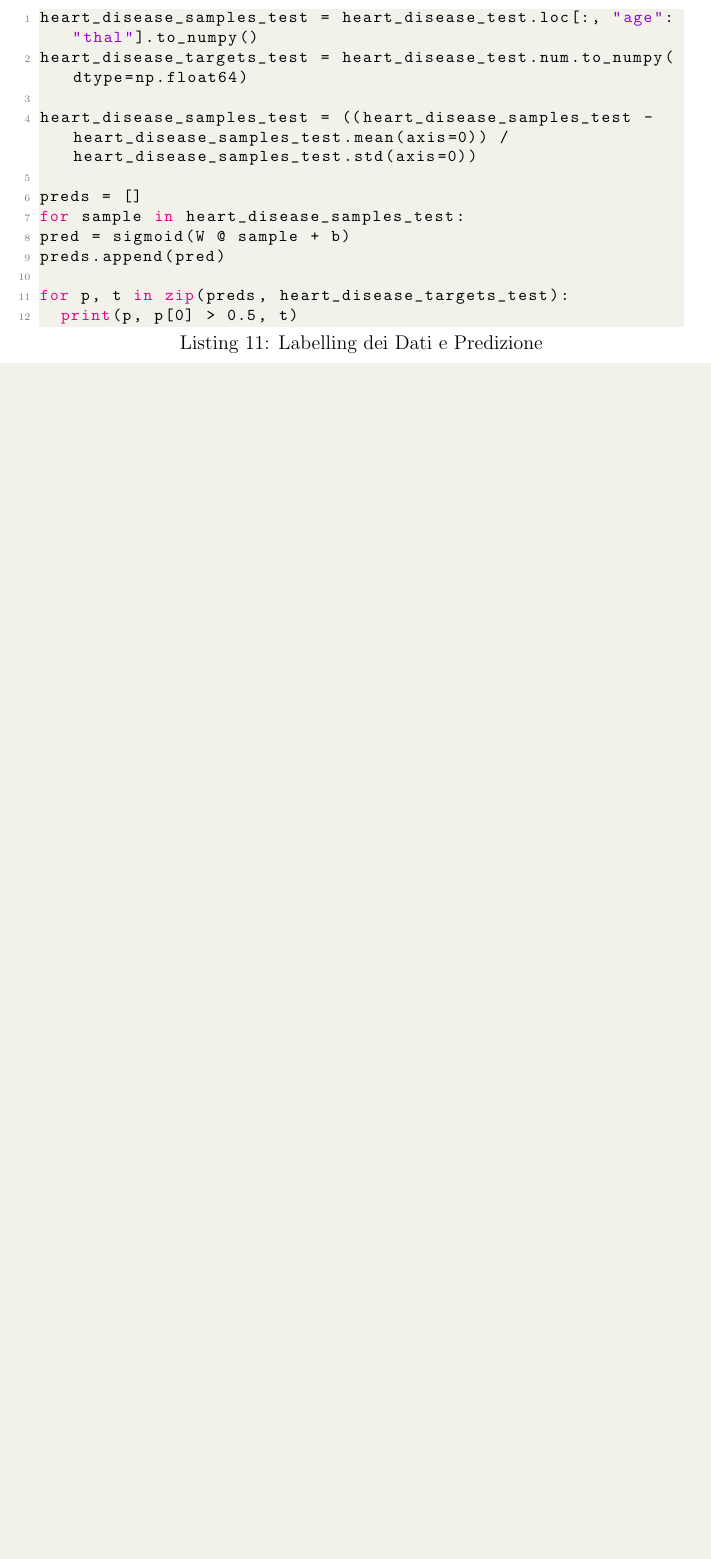
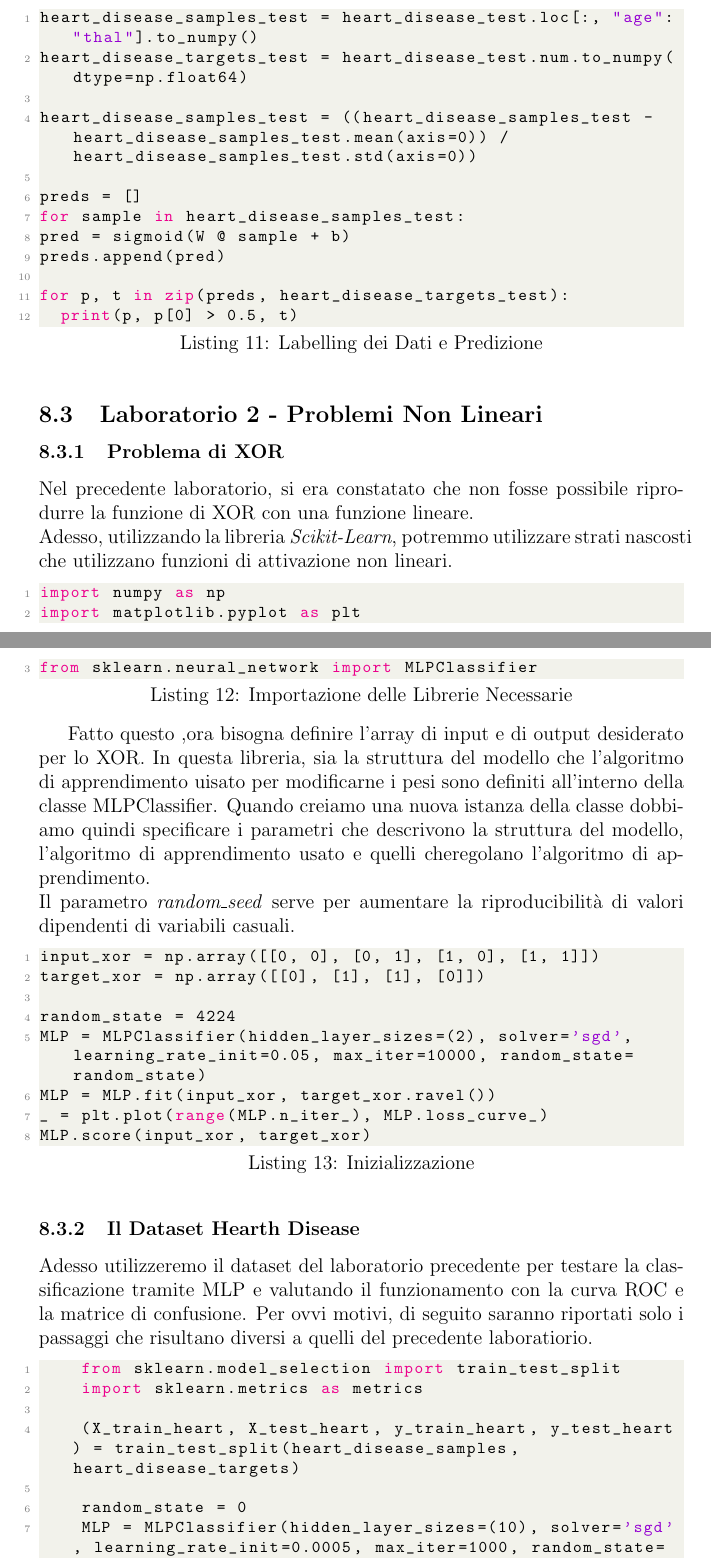
Before and after one commit to matnut2/Riassunto-IA-Psicologia, a LaTeX paper (main.tex): part of page 28 of 28 before the commit and two parts of pages 28 and 29 of 31 after it, the two joined at a grey line, cut so that both start at the same text, the shorter picture padded with empty space. Compiled offline with pdfLaTeX.

Commit message:
Commit - Secondo Laboratorio

```diff
--- a/main.tex
+++ b/main.tex
@@ -640,3 +638,43 @@ for p, t in zip(preds, heart_disease_targets_test):
   print(p, p[0] > 0.5, t)
 \end{lstlisting}
 
+\subsection{Laboratorio 2 - Problemi Non Lineari}
+\subsubsection{Problema di XOR}
+Nel precedente laboratorio, si era constatato che non fosse possibile riprodurre la funzione di XOR con una funzione lineare.\\
+Adesso, utilizzando la libreria \textit{Scikit-Learn}, potremmo utilizzare strati nascosti che utilizzano funzioni di attivazione non lineari.
+
+\begin{lstlisting}[language=Python, caption=Importazione delle Librerie Necessarie]
+import numpy as np
+import matplotlib.pyplot as plt
+from sklearn.neural_network import MLPClassifier
+\end{lstlisting}
+
+Fatto questo ,ora bisogna definire l'array di input e di output desiderato per lo XOR.
+In questa libreria, sia la struttura del modello che l'algoritmo di apprendimento uisato per modificarne i pesi sono definiti all'interno della classe MLPClassifier. Quando creiamo una nuova istanza della classe dobbiamo quindi specificare i parametri che descrivono la struttura del modello, l'algoritmo di apprendimento usato e quelli cheregolano l'algoritmo di apprendimento.\\
+Il parametro \textit{random\textunderscore seed} serve per aumentare la riproducibilità di valori dipendenti di variabili casuali.
+
+\begin{lstlisting}[language=Python, caption=Inizializzazione]
+input_xor = np.array([[0, 0], [0, 1], [1, 0], [1, 1]])
+target_xor = np.array([[0], [1], [1], [0]])
+
+random_state = 4224
+MLP = MLPClassifier(hidden_layer_sizes=(2), solver='sgd', learning_rate_init=0.05, max_iter=10000, random_state=random_state)
+MLP = MLP.fit(input_xor, target_xor.ravel())
+_ = plt.plot(range(MLP.n_iter_), MLP.loss_curve_)
+MLP.score(input_xor, target_xor)
+\end{lstlisting}
+
+\subsubsection{Il Dataset Hearth Disease}
+Adesso utilizzeremo il dataset del laboratorio precedente per testare la classificazione tramite MLP e valutando il funzionamento con la curva ROC e la matrice di confusione.
+Per ovvi motivi, di seguito saranno riportati solo i passaggi che risultano diversi a quelli del precedente laboratiorio.
+
+\begin{lstlisting}[language=Python, caption=Importazione delle Librerie e Apprendimento con Funzione di Costo]
+    from sklearn.model_selection import train_test_split
+    import sklearn.metrics as metrics
+
+    (X_train_heart, X_test_heart, y_train_heart, y_test_heart) = train_test_split(heart_disease_samples, heart_disease_targets)
+
+    random_state = 0
+    MLP = MLPClassifier(hidden_layer_sizes=(10), solver='sgd', learning_rate_init=0.0005, max_iter=1000, random_state=random_state)
+
+    MLP = MLP.fit(X_train_heart, y_train_heart)
```
Also changed, not shown: main.tex (59 more changed lines).
